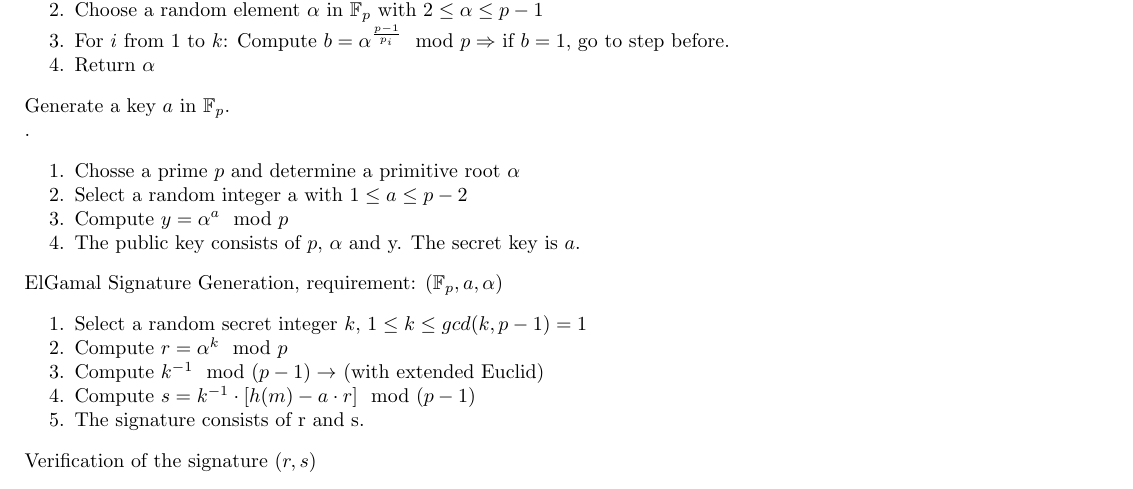
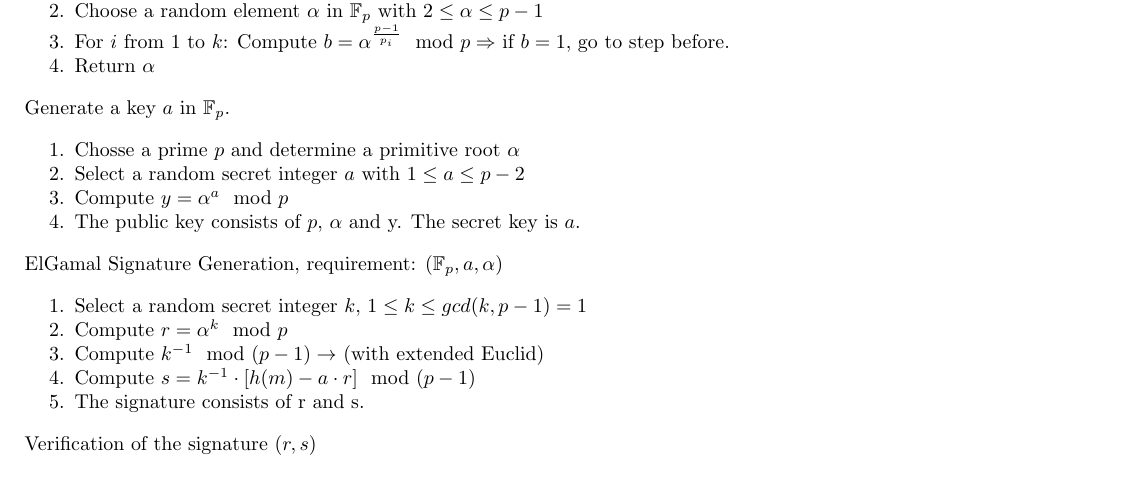
Before and after one commit to HSR-Stud/CryptCod, a LaTeX document (CryptCod.tex, which reads files/digital_signature.tex): part of page 9 of 13, cut so that both start at the same text. Compiled offline with pdfLaTeX.

Commit message:
Minor correction

```diff
--- a/files/digital_signature.tex
+++ b/files/digital_signature.tex
@@ -72,10 +72,10 @@ Compute $b=\alpha ^{\frac{p-1}{p_i}} \mod p \Rightarrow$ if $b=1$, go to step be
 \item Return $\alpha$
 \end{aufzaehlung}
 
-Generate a key $a$ in $\mathbb{F}_p$.\\.
+Generate a key $a$ in $\mathbb{F}_p$.
 \begin{aufzaehlung}
 \item Chosse a prime $p$ and determine a primitive root $\alpha$
-\item Select a random integer a with $1 \leq a \leq p-2$
+\item Select a random secret integer $a$ with $1 \leq a \leq p-2$
 \item Compute $y=\alpha^a \mod p$
 \item The public key consists of $p$, $\alpha$ and y. The secret key is $a$.
 \end{aufzaehlung}
```
